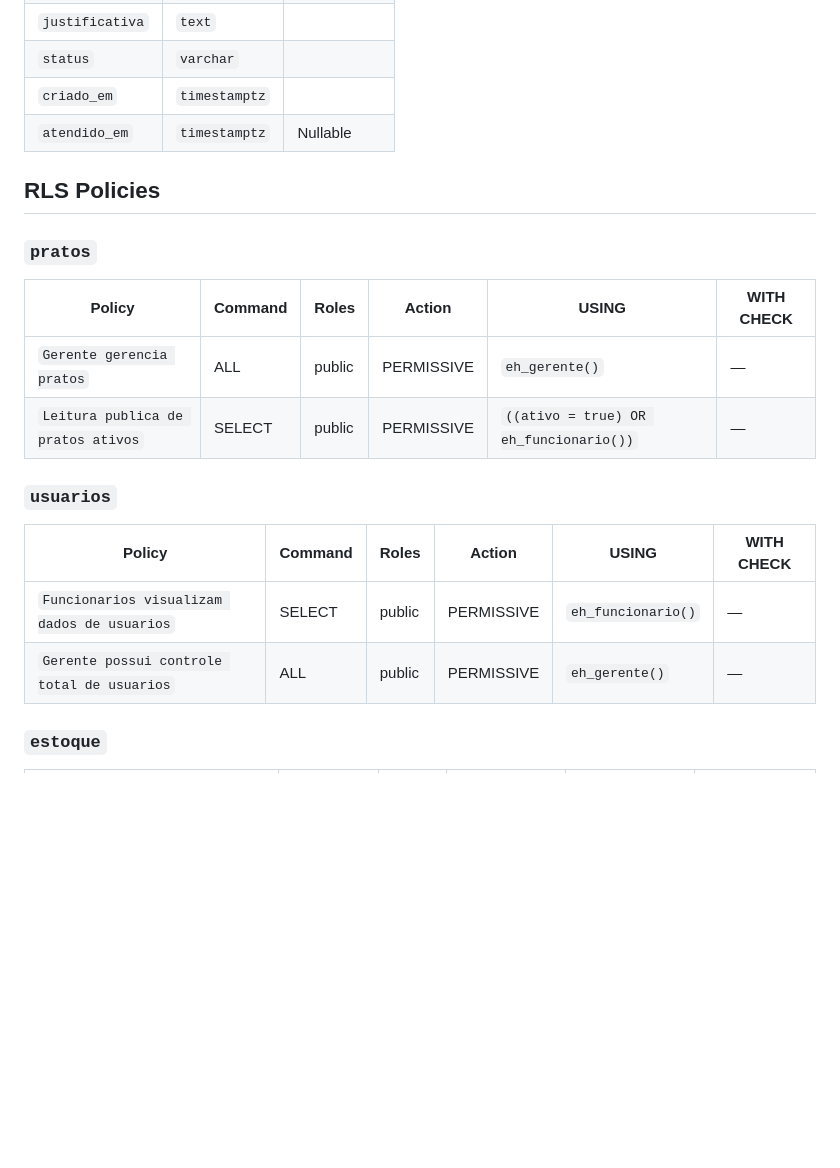
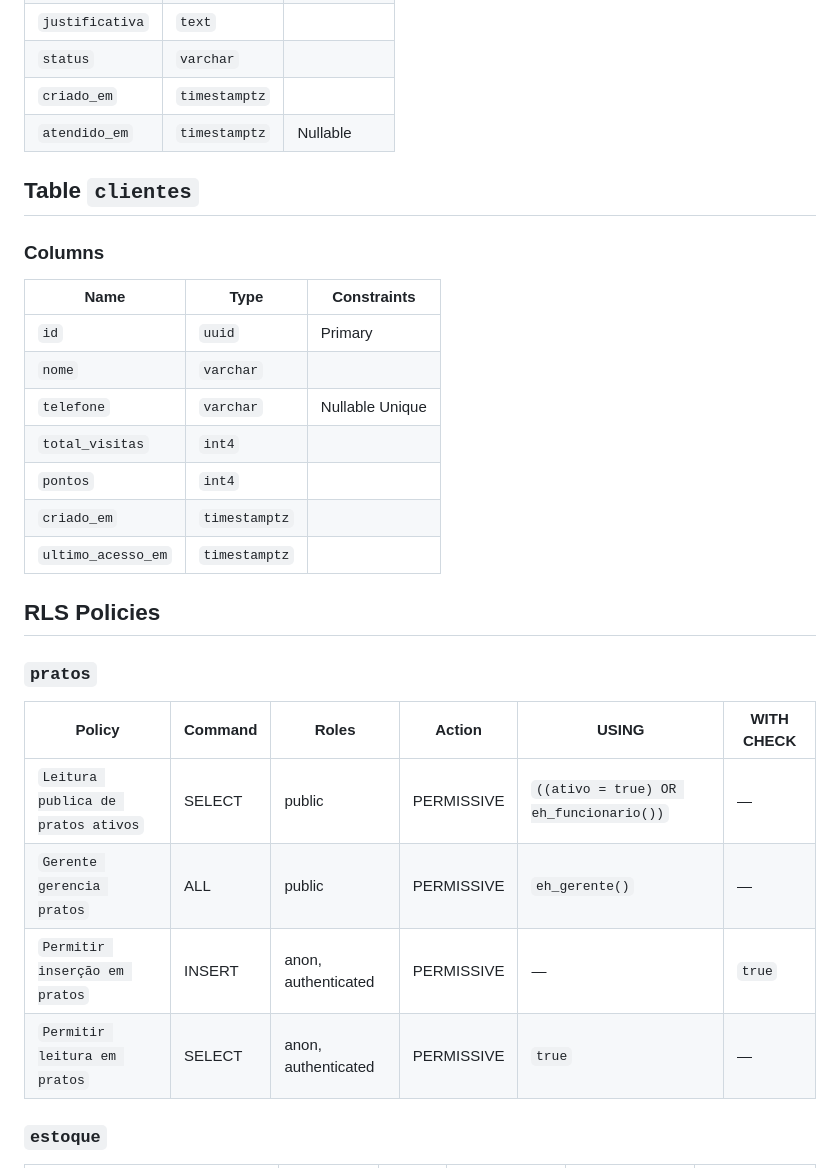
Before and after one commit to NeoOrder-AYJP/NeoOrder, a Markdown page: supabase-schema.md, the part around one of its changes. Rendered like a GitHub page; blank space fills up the shorter version.

```diff
--- a/supabase-schema.md
+++ b/supabase-schema.md
@@ -105,21 +105,30 @@
 | `criado_em` | `timestamptz` |  |
 | `atendido_em` | `timestamptz` |  Nullable |
 
+## Table `clientes`
+
+### Columns
+
+| Name | Type | Constraints |
+|------|------|-------------|
+| `id` | `uuid` | Primary |
+| `nome` | `varchar` |  |
+| `telefone` | `varchar` |  Nullable Unique |
+| `total_visitas` | `int4` |  |
+| `pontos` | `int4` |  |
+| `criado_em` | `timestamptz` |  |
+| `ultimo_acesso_em` | `timestamptz` |  |
+
 ## RLS Policies
 
 ### `pratos`
 
 | Policy | Command | Roles | Action | USING | WITH CHECK |
 |--------|---------|-------|--------|-------|------------|
+| `Leitura publica de pratos ativos` | SELECT | public | PERMISSIVE | `((ativo = true) OR eh_funcionario())` | — |
 | `Gerente gerencia pratos` | ALL | public | PERMISSIVE | `eh_gerente()` | — |
-| `Leitura publica de pratos ativos` | SELECT | public | PERMISSIVE | `((ativo = true) OR eh_funcionario())` | — |
-
-### `usuarios`
-
-| Policy | Command | Roles | Action | USING | WITH CHECK |
-|--------|---------|-------|--------|-------|------------|
-| `Funcionarios visualizam dados de usuarios` | SELECT | public | PERMISSIVE | `eh_funcionario()` | — |
-| `Gerente possui controle total de usuarios` | ALL | public | PERMISSIVE | `eh_gerente()` | — |
+| `Permitir inserção em pratos` | INSERT | anon, authenticated | PERMISSIVE | — | `true` |
+| `Permitir leitura em pratos` | SELECT | anon, authenticated | PERMISSIVE | `true` | — |
 
 ### `estoque`
 
```
Also changed, not shown: other parts of supabase-schema.md (+18 -0 lines).
